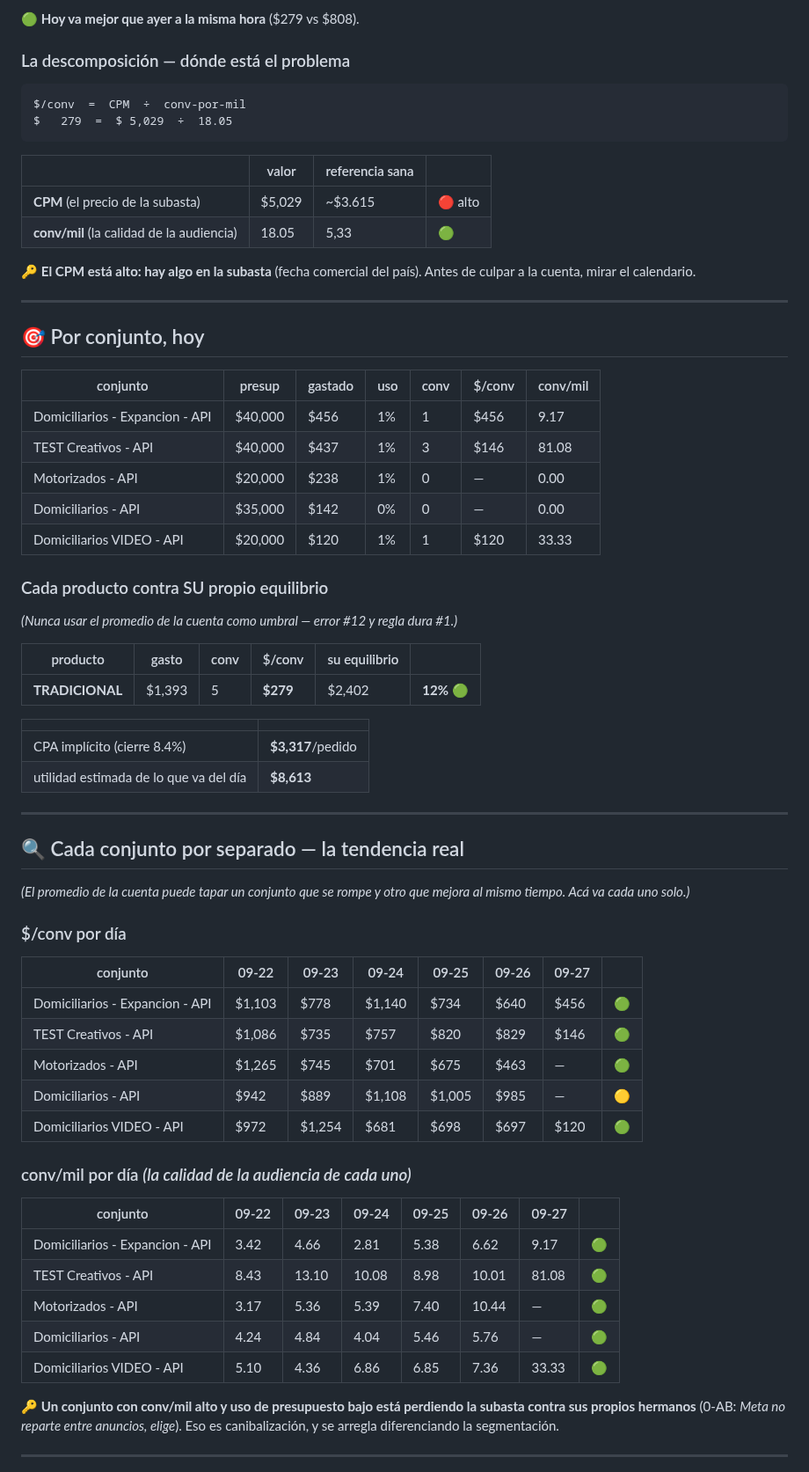
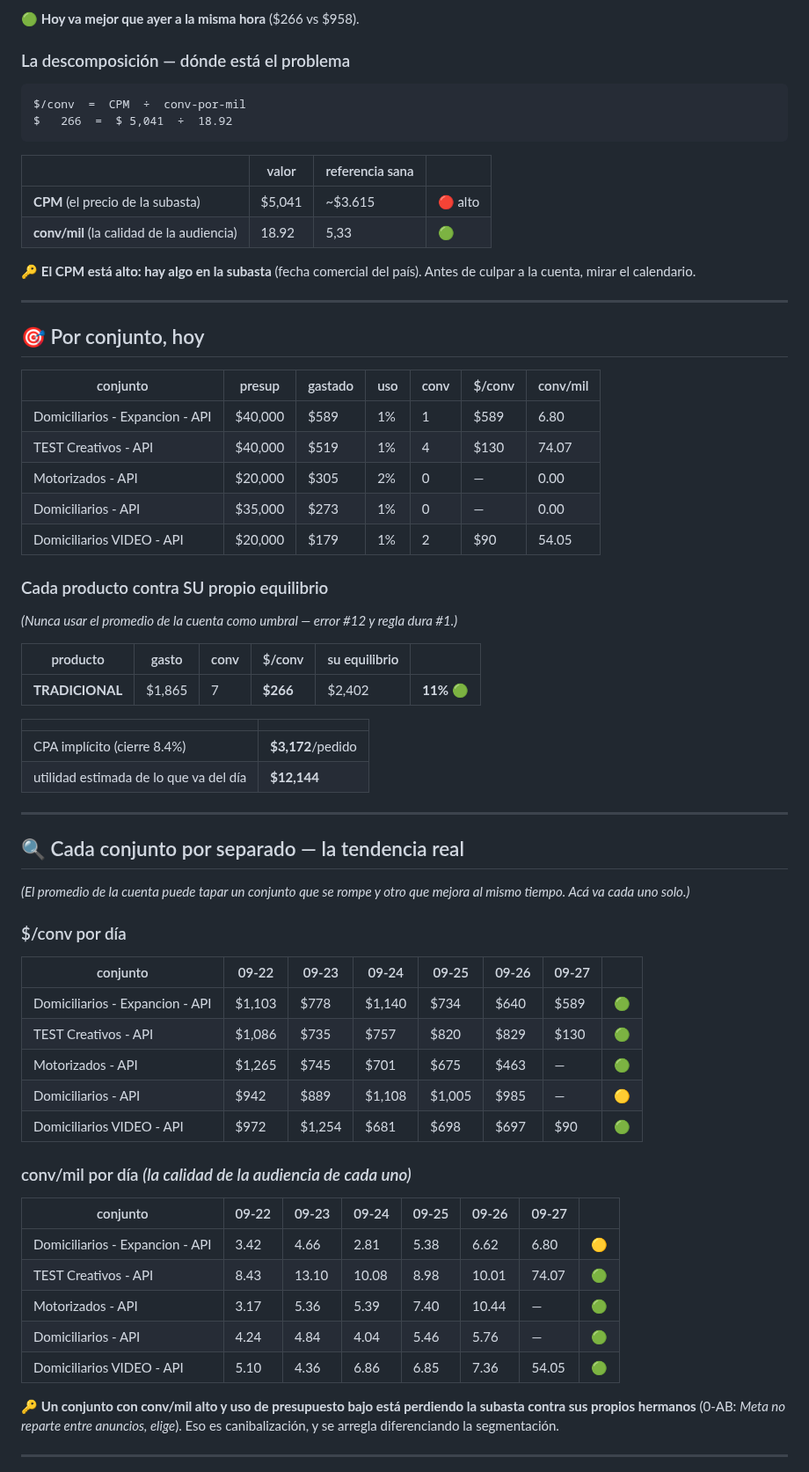
Before and after one commit to mtavera99/impermeables, a Markdown page: ESTADO-CUENTA.md, the part around one of its changes. Shown at 88% size. Rendered like a GitHub page.

Commit message:
Estado 27-Sep 03:26 · $266/conv · gasto $1,865 · saldo $108,469

````diff
--- a/ESTADO-CUENTA.md
+++ b/ESTADO-CUENTA.md
@@ -38,17 +38,17 @@ Las 18h a 23h son el bloque donde las conversaciones se abaratan. Quedarse sin s
 
-🟢 **Hoy va mejor que ayer a la misma hora** ($279 vs $808).
+🟢 **Hoy va mejor que ayer a la misma hora** ($266 vs $958).
 
 ### La descomposición — dónde está el problema
 
 ```
 $/conv  =  CPM  ÷  conv-por-mil
-$   279  =  $ 5,029  ÷  18.05
+$   266  =  $ 5,041  ÷  18.92
 ```
 
 | | valor | referencia sana | |
 |---|---|---|---|
-| **CPM** (el precio de la subasta) | $5,029 | ~$3.615 | 🔴 alto |
-| **conv/mil** (la calidad de la audiencia) | 18.05 | 5,33 | 🟢 |
+| **CPM** (el precio de la subasta) | $5,041 | ~$3.615 | 🔴 alto |
+| **conv/mil** (la calidad de la audiencia) | 18.92 | 5,33 | 🟢 |
 
 🔑 **El CPM está alto: hay algo en la subasta** (fecha comercial del país). Antes de culpar a la cuenta, mirar el calendario.
 
@@ -58,11 +58,11 @@ $   279  =  $ 5,029  ÷  18.05
 
 | conjunto | presup | gastado | uso | conv | $/conv | conv/mil |
 |---|---|---|---|---|---|---|
-| Domiciliarios - Expancion - API | $40,000 | $456 | 1% | 1 | $456 | 9.17 |
-| TEST Creativos - API | $40,000 | $437 | 1% | 3 | $146 | 81.08 |
-| Motorizados - API | $20,000 | $238 | 1% | 0 | — | 0.00 |
-| Domiciliarios - API | $35,000 | $142 | 0% | 0 | — | 0.00 |
-| Domiciliarios VIDEO - API | $20,000 | $120 | 1% | 1 | $120 | 33.33 |
+| Domiciliarios - Expancion - API | $40,000 | $589 | 1% | 1 | $589 | 6.80 |
+| TEST Creativos - API | $40,000 | $519 | 1% | 4 | $130 | 74.07 |
+| Motorizados - API | $20,000 | $305 | 2% | 0 | — | 0.00 |
+| Domiciliarios - API | $35,000 | $273 | 1% | 0 | — | 0.00 |
+| Domiciliarios VIDEO - API | $20,000 | $179 | 1% | 2 | $90 | 54.05 |
 
 ### Cada producto contra SU propio equilibrio
 
@@ -70,12 +70,12 @@ $   279  =  $ 5,029  ÷  18.05
 
 | producto | gasto | conv | $/conv | su equilibrio | |
 |---|---|---|---|---|---|
-| **TRADICIONAL** | $1,393 | 5 | **$279** | $2,402 | **12%** 🟢 |
+| **TRADICIONAL** | $1,865 | 7 | **$266** | $2,402 | **11%** 🟢 |
 
 | | |
 |---|---|
-| CPA implícito (cierre 8.4%) | **$3,317**/pedido |
-| utilidad estimada de lo que va del día | **$8,613** |
+| CPA implícito (cierre 8.4%) | **$3,172**/pedido |
+| utilidad estimada de lo que va del día | **$12,144** |
 
 ---
 
@@ -87,21 +87,21 @@ $   279  =  $ 5,029  ÷  18.05
 
 | conjunto | 09-22 | 09-23 | 09-24 | 09-25 | 09-26 | 09-27 | |
 |---|---|---|---|---|---|---|---|
-| Domiciliarios - Expancion - API | $1,103 | $778 | $1,140 | $734 | $640 | $456 | 🟢 |
-| TEST Creativos - API | $1,086 | $735 | $757 | $820 | $829 | $146 | 🟢 |
+| Domiciliarios - Expancion - API | $1,103 | $778 | $1,140 | $734 | $640 | $589 | 🟢 |
+| TEST Creativos - API | $1,086 | $735 | $757 | $820 | $829 | $130 | 🟢 |
 | Motorizados - API | $1,265 | $745 | $701 | $675 | $463 | — | 🟢 |
 | Domiciliarios - API | $942 | $889 | $1,108 | $1,005 | $985 | — | 🟡 |
-| Domiciliarios VIDEO - API | $972 | $1,254 | $681 | $698 | $697 | $120 | 🟢 |
+| Domiciliarios VIDEO - API | $972 | $1,254 | $681 | $698 | $697 | $90 | 🟢 |
 
 ### conv/mil por día *(la calidad de la audiencia de cada uno)*
 
 | conjunto | 09-22 | 09-23 | 09-24 | 09-25 | 09-26 | 09-27 | |
 |---|---|---|---|---|---|---|---|
-| Domiciliarios - Expancion - API | 3.42 | 4.66 | 2.81 | 5.38 | 6.62 | 9.17 | 🟢 |
-| TEST Creativos - API | 8.43 | 13.10 | 10.08 | 8.98 | 10.01 | 81.08 | 🟢 |
+| Domiciliarios - Expancion - API | 3.42 | 4.66 | 2.81 | 5.38 | 6.62 | 6.80 | 🟡 |
+| TEST Creativos - API | 8.43 | 13.10 | 10.08 | 8.98 | 10.01 | 74.07 | 🟢 |
 | Motorizados - API | 3.17 | 5.36 | 5.39 | 7.40 | 10.44 | — | 🟢 |
 | Domiciliarios - API | 4.24 | 4.84 | 4.04 | 5.46 | 5.76 | — | 🟢 |
-| Domiciliarios VIDEO - API | 5.10 | 4.36 | 6.86 | 6.85 | 7.36 | 33.33 | 🟢 |
+| Domiciliarios VIDEO - API | 5.10 | 4.36 | 6.86 | 6.85 | 7.36 | 54.05 | 🟢 |
 
 🔑 **Un conjunto con conv/mil alto y uso de presupuesto bajo está perdiendo la subasta contra sus propios hermanos** (0-AB: *Meta no reparte entre anuncios, elige*). Eso es canibalización, y se arregla diferenciando la segmentación.
 
````
Also changed, not shown: other parts of ESTADO-CUENTA.md (+13 -13 lines).
